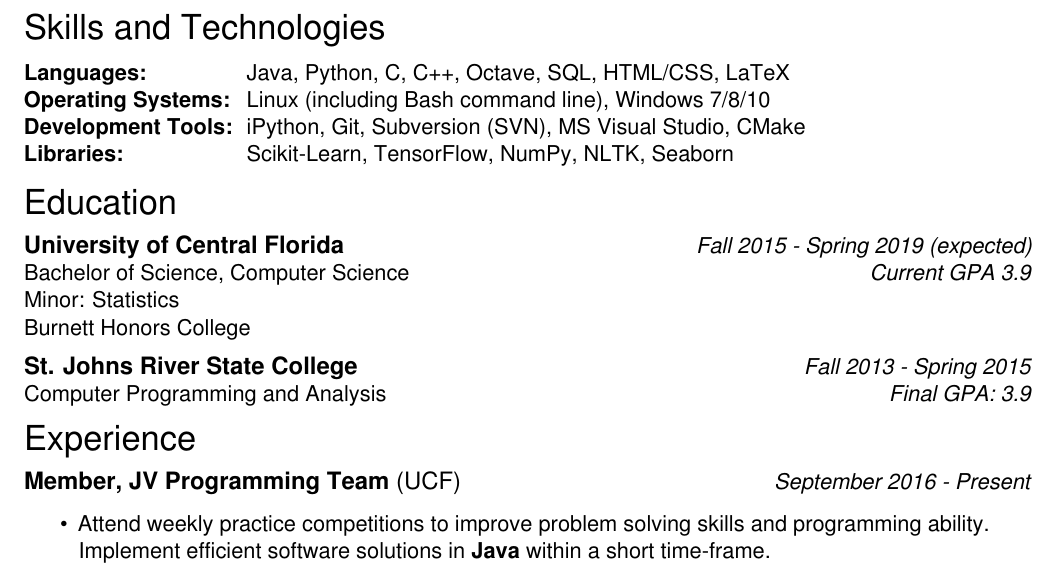
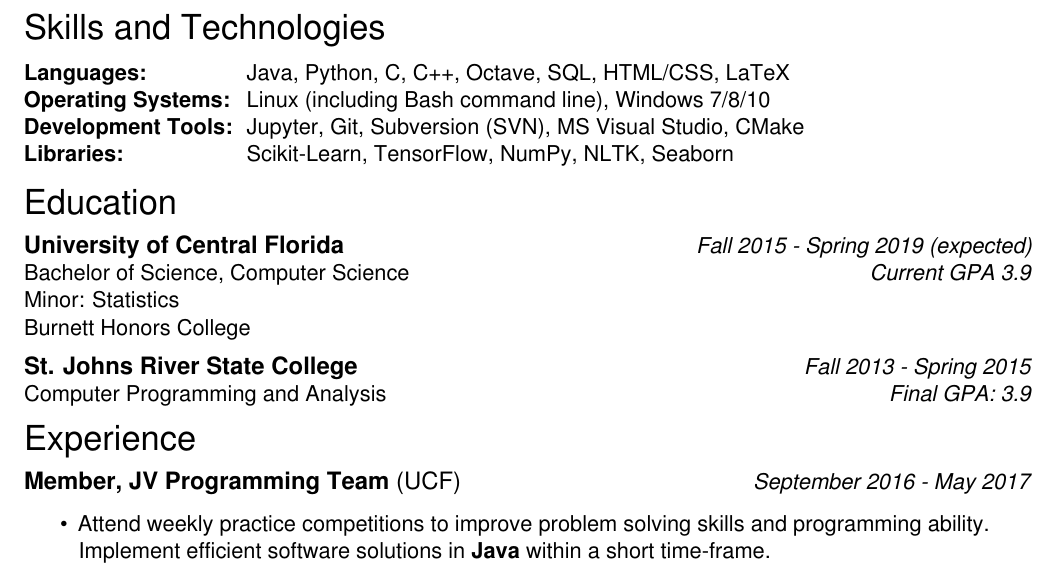
Before and after one commit to will-cromar/resume, a LaTeX CV (WilliamCromarResume.tex): part of the page, cut so that both start at the same text. Compiled offline with pdfLaTeX.

Commit message:
Updated end date of Programming Team

```diff
--- a/WilliamCromarResume.tex
+++ b/WilliamCromarResume.tex
@@ -69,7 +69,7 @@
 \begin{tabular}{>{\bfseries}l@{\hskip .25cm} l}
   Languages: & Java, Python, C, C++, Octave, SQL, HTML/CSS, LaTeX \\
   Operating Systems: & Linux (including Bash command line), Windows 7/8/10 \\
-  Development Tools: & iPython, Git, Subversion (SVN), MS Visual Studio, CMake \\
+  Development Tools: & Jupyter, Git, Subversion (SVN), MS Visual Studio, CMake \\
   Libraries: & Scikit-Learn, TensorFlow, NumPy, NLTK, Seaborn
 \end{tabular}
 
@@ -84,7 +84,7 @@
 Computer Programming and Analysis \hfill \emph{Final GPA: 3.9} \\
 
 \resheader{Experience}
-\ressubheader[(UCF)]{Member, JV Programming Team}{September 2016 - Present}
+\ressubheader[(UCF)]{Member, JV Programming Team}{September 2016 - May 2017}
 \begin{itemize}
   \item Attend weekly practice competitions to improve problem solving skills
     and programming ability. Implement efficient software solutions in
```
Also changed, not shown: WilliamCromarResume.pdf.
